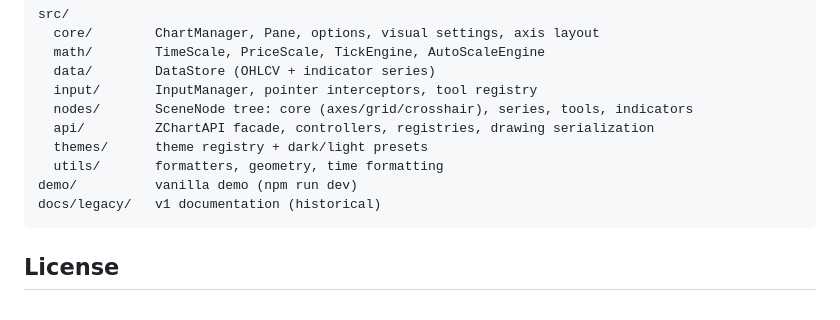
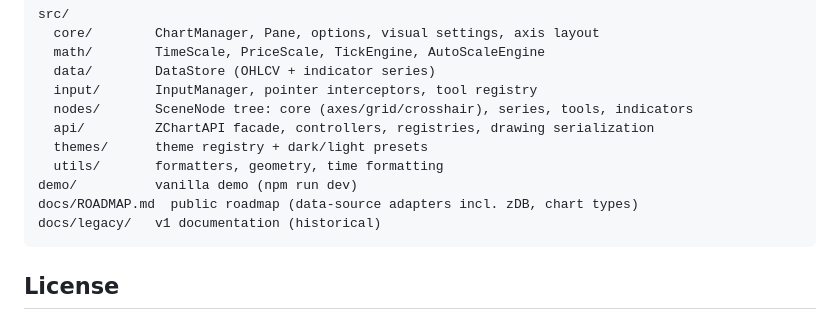
Before and after one commit to kurtkrausee/ZChart, a Markdown page: README.md, the part around the change. Drawn GitHub-style.

Commit message:
docs: public roadmap - DataSource contract + optional adapters (REST/JSON, zDB), chart types, housekeeping
Co-Authored-By: Claude Fable 5.1 <noreply@anthropic.com>

````diff
--- a/README.md
+++ b/README.md
@@ -86,6 +86,7 @@ src/
   themes/      theme registry + dark/light presets
   utils/       formatters, geometry, time formatting
 demo/          vanilla demo (npm run dev)
+docs/ROADMAP.md  public roadmap (data-source adapters incl. zDB, chart types)
 docs/legacy/   v1 documentation (historical)
 ```
 
````
Also changed, not shown: docs/ROADMAP.md (added, +37 -0 lines).
